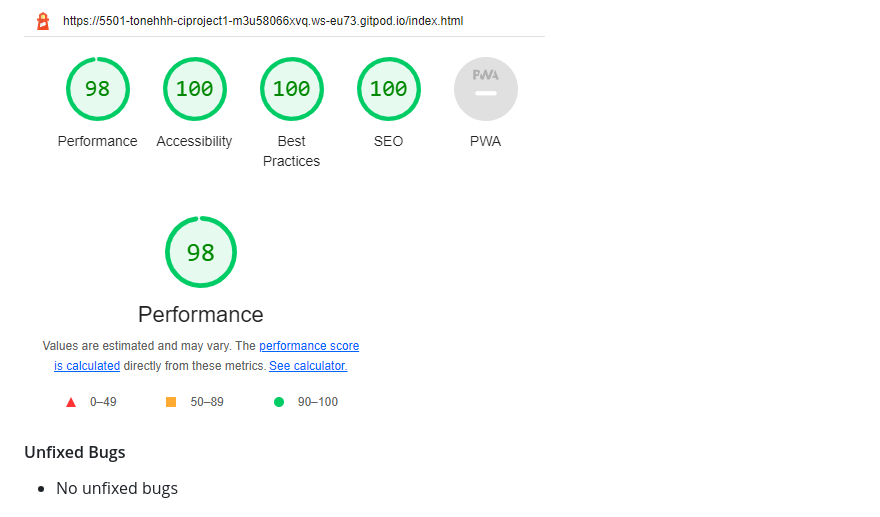
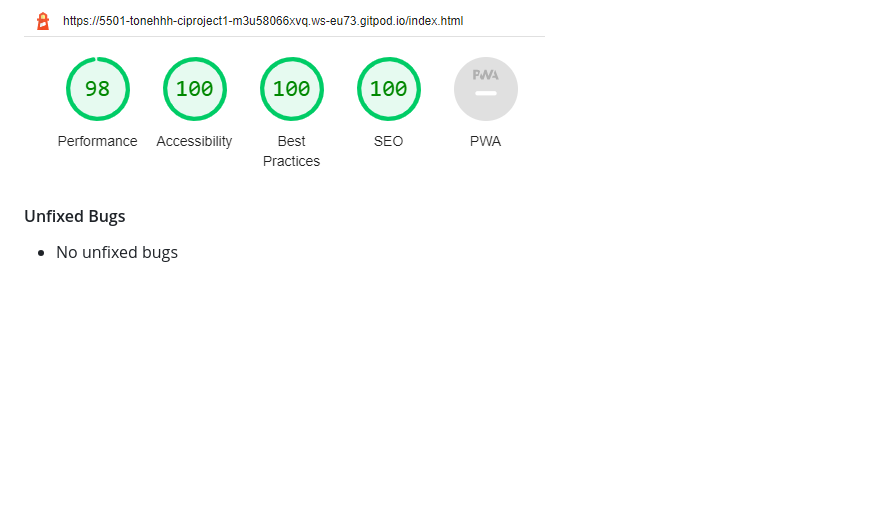
Before and after one commit to tonehhh/ci-project-1, a Markdown page: README.md, the part around the change. Drawn GitHub-style; blank space fills up the shorter version.

Commit message:
removed redundant image

```diff
--- a/README.md
+++ b/README.md
@@ -99,8 +99,6 @@ People will be able to learn about Bauhaus's brief but informative history in th
 
 ![Lighthouse Score](./assets/readme%20images/lighthouse-score.png)
 
-![Performance Score](./assets/readme%20images/performance-score.png)
-
 
 #### Unfixed Bugs
 - No unfixed bugs
```
